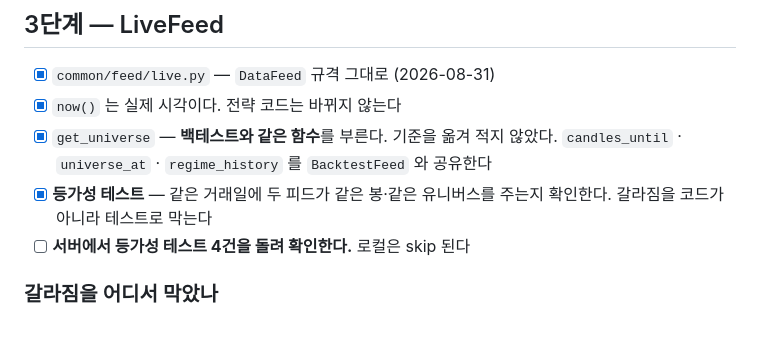
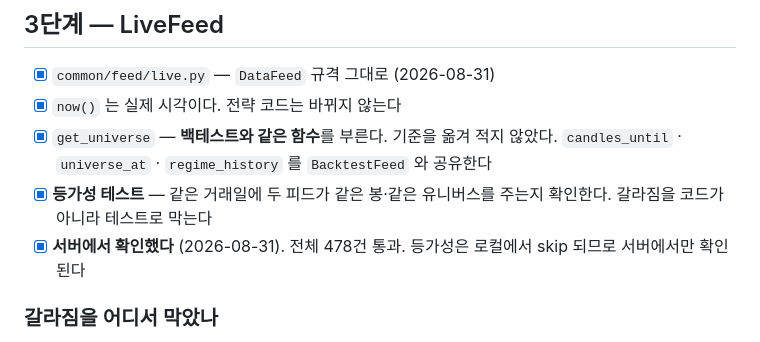
Before and after one commit to bhchoi-claude/stock-portal, a Markdown page: checklist.md, the part around the change. Drawn GitHub-style.

Commit message:
3단계 서버 확인을 기록한다
등가성 테스트 포함 478건 통과. 같은 거래일에 두 피드가 같은 봉과 같은
유니버스를 준다.

Co-Authored-By: Claude Opus 5 <noreply@anthropic.com>

```diff
--- a/checklist.md
+++ b/checklist.md
@@ -468,7 +468,8 @@ cd ~/stock-portal && .venv/bin/python -m common.broker.probe ka10076 /api/dostk/
       `BacktestFeed` 와 공유한다
 - [x] **등가성 테스트** — 같은 거래일에 두 피드가 같은 봉·같은 유니버스를
       주는지 확인한다. 갈라짐을 코드가 아니라 테스트로 막는다
-- [ ] **서버에서 등가성 테스트 4건을 돌려 확인한다.** 로컬은 skip 된다
+- [x] **서버에서 확인했다** (2026-08-31). 전체 478건 통과. 등가성은
+      로컬에서 skip 되므로 서버에서만 확인된다
 
 ### 갈라짐을 어디서 막았나
 
```
